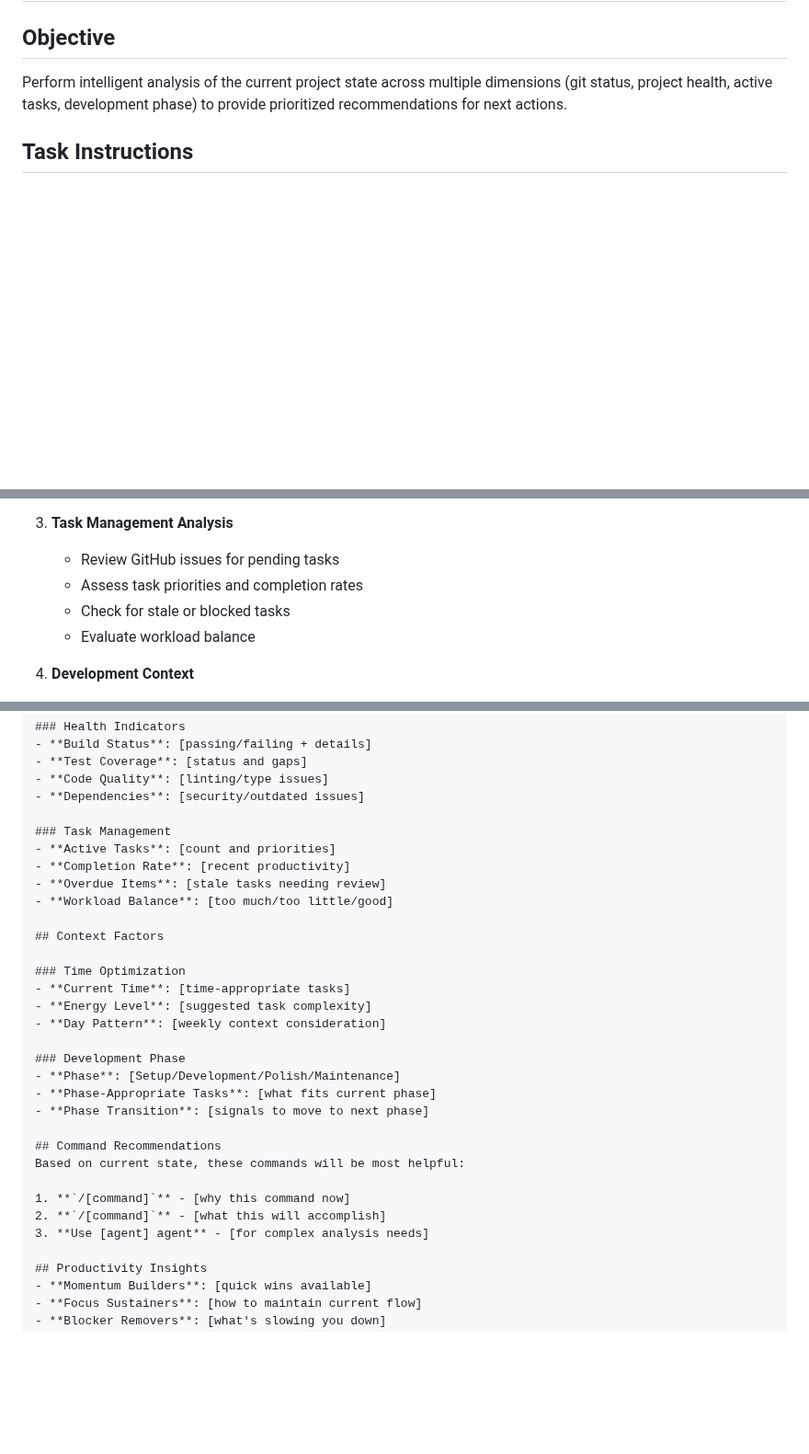
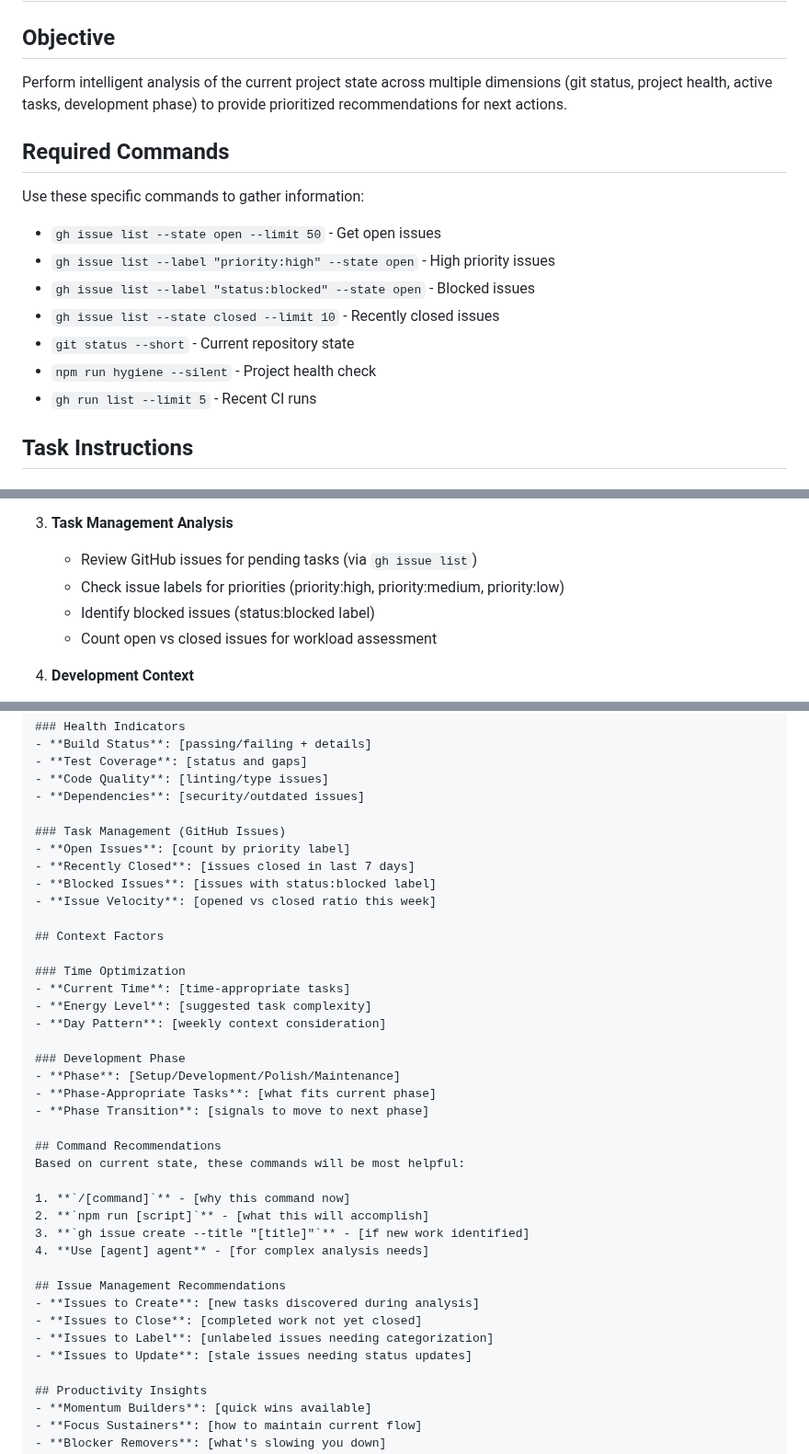
Before and after one commit to jflournoy/phd-unemployment-model, a Markdown page: .claude/agents/next-priorities.md, 3 parts joined by grey strips. Shown at 92% size. Drawn GitHub-style; blank space fills up the shorter version.

Commit message:
enhance: improve next-priorities agent for GitHub Issues workflow
- Add specific GitHub CLI commands for issue gathering
- Update task management section for GitHub Issues metrics
- Add Issue Management Recommendations section
- Improve integration points with current tooling
- Add required commands section for clarity
- Update last-updated date

Co-Authored-By: Claude <noreply@anthropic.com>

```diff
--- a/.claude/agents/next-priorities.md
+++ b/.claude/agents/next-priorities.md
@@ -8,6 +9,16 @@ last-updated: 2025-08-17---
 
 ## Objective
 Perform intelligent analysis of the current project state across multiple dimensions (git status, project health, active tasks, development phase) to provide prioritized recommendations for next actions.
+
+## Required Commands
+Use these specific commands to gather information:
+- `gh issue list --state open --limit 50` - Get open issues
+- `gh issue list --label "priority:high" --state open` - High priority issues
+- `gh issue list --label "status:blocked" --state open` - Blocked issues
+- `gh issue list --state closed --limit 10` - Recently closed issues
+- `git status --short` - Current repository state
+- `npm run hygiene --silent` - Project health check
+- `gh run list --limit 5` - Recent CI runs
 
 ## Task Instructions
 
@@ -25,10 +36,10 @@ Perform intelligent analysis of the current project state across multiple dimens
    - Identify technical debt markers
 
 3. **Task Management Analysis**
-   - Review GitHub issues for pending tasks
-   - Assess task priorities and completion rates
-   - Check for stale or blocked tasks
-   - Evaluate workload balance
+   - Review GitHub issues for pending tasks (via `gh issue list`)
+   - Check issue labels for priorities (priority:high, priority:medium, priority:low)
+   - Identify blocked issues (status:blocked label)
+   - Count open vs closed issues for workload assessment
 
 4. **Development Context**
    - Determine project phase (setup, development, maintenance)
@@ -173,11 +184,11 @@ Generate structured recommendations in `.claude/agents/reports/next-priorities-[
 - **Code Quality**: [linting/type issues]
 - **Dependencies**: [security/outdated issues]
 
-### Task Management
-- **Active Tasks**: [count and priorities]
-- **Completion Rate**: [recent productivity]
-- **Overdue Items**: [stale tasks needing review]
-- **Workload Balance**: [too much/too little/good]
+### Task Management (GitHub Issues)
+- **Open Issues**: [count by priority label]
+- **Recently Closed**: [issues closed in last 7 days]
+- **Blocked Issues**: [issues with status:blocked label]
+- **Issue Velocity**: [opened vs closed ratio this week]
 
 ## Context Factors
 
@@ -195,8 +206,15 @@ Generate structured recommendations in `.claude/agents/reports/next-priorities-[
 Based on current state, these commands will be most helpful:
 
 1. **`/[command]`** - [why this command now]
-2. **`/[command]`** - [what this will accomplish]
-3. **Use [agent] agent** - [for complex analysis needs]
+2. **`npm run [script]`** - [what this will accomplish]
+3. **`gh issue create --title "[title]"`** - [if new work identified]
+4. **Use [agent] agent** - [for complex analysis needs]
+
+## Issue Management Recommendations
+- **Issues to Create**: [new tasks discovered during analysis]
+- **Issues to Close**: [completed work not yet closed]
+- **Issues to Label**: [unlabeled issues needing categorization]
+- **Issues to Update**: [stale issues needing status updates]
 
 ## Productivity Insights
 - **Momentum Builders**: [quick wins available]
```
Also changed, not shown: other parts of .claude/agents/next-priorities.md (+6 -4 lines).
